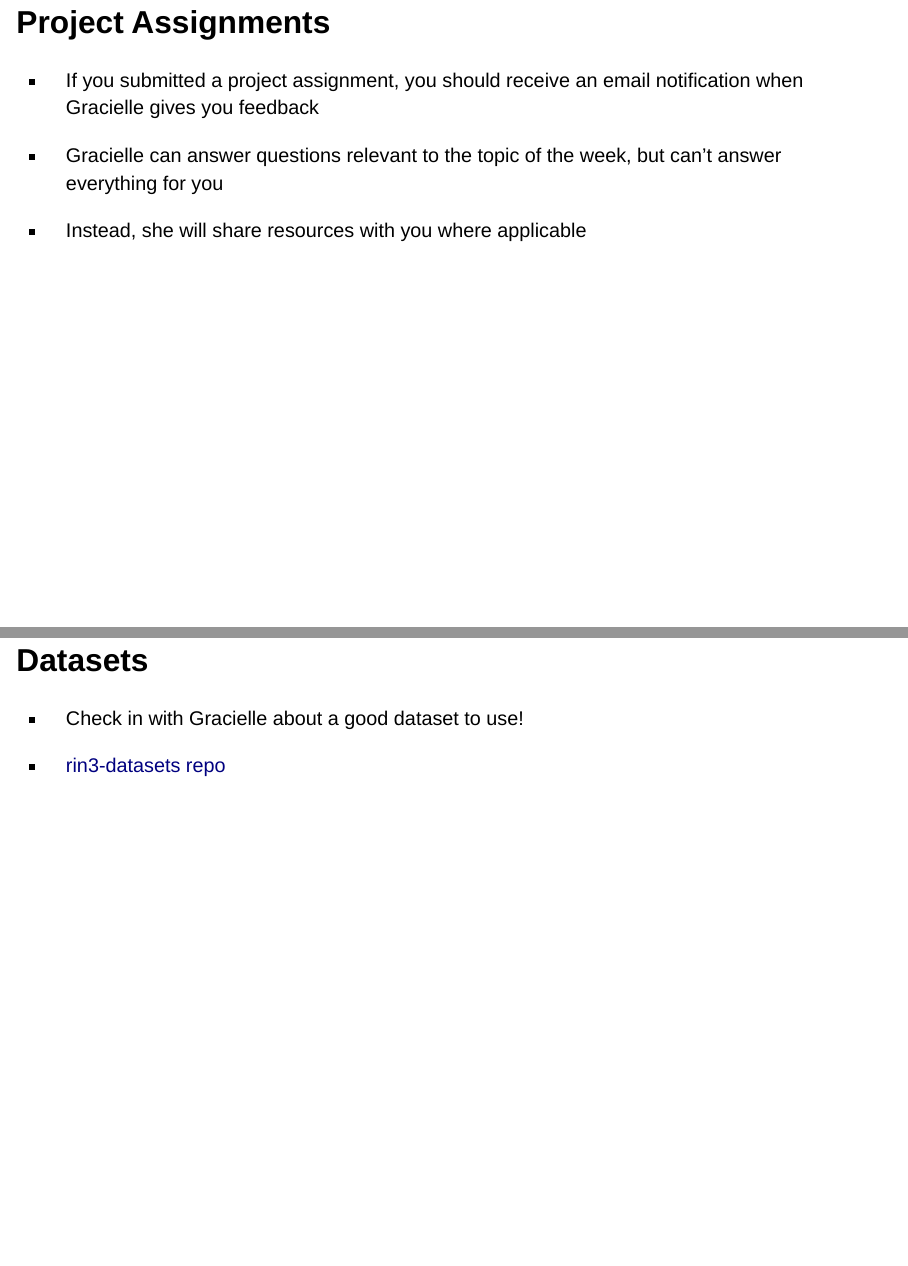
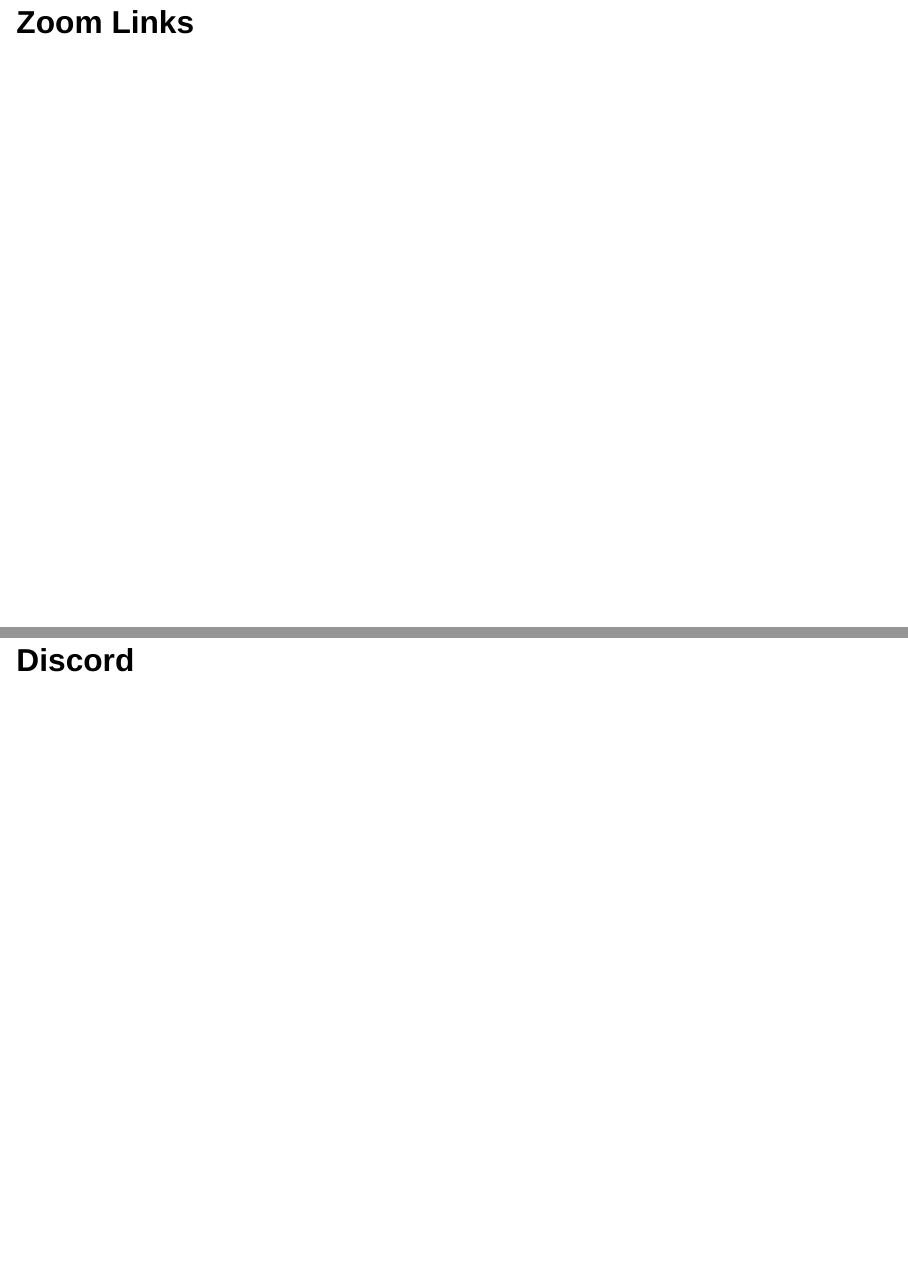
Before and after one commit to rfortherestofus/rin3-fall-2025, a Quarto document (slides/slides-week-02.qmd): pages 6 and 7 of 52 before the commit and pages 6 and 7 of 54 after it, joined at a grey line. Rendered offline with R 4.5, knitr and Pandoc in place of Quarto, with nearby package versions; drawn as Slidy slides in place of the format the file asks for.

Commit message:
Add Zoom Links and Discord slides to week 2
Introduced new slides for Zoom Links and Discord in the week 2 presentation to provide students with relevant information and resources.

```diff
--- a/slides/slides-week-02.qmd
+++ b/slides/slides-week-02.qmd
@@ -56,6 +56,10 @@
 :::
 
 # Housekeeping {.inverse}
+
+## Zoom Links {.inverse}
+
+## Discord
 
 ## Project Assignments
 
```
Also changed, not shown: slides/slides-week-02.html.
